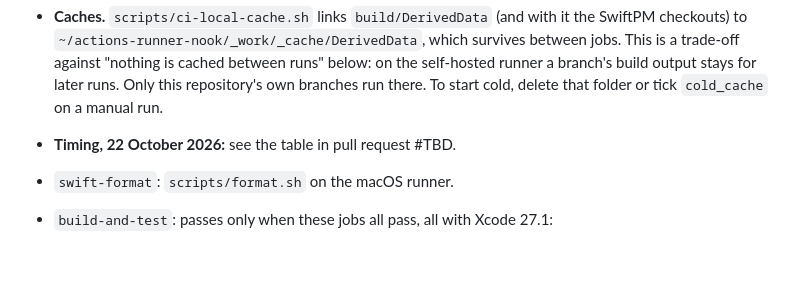
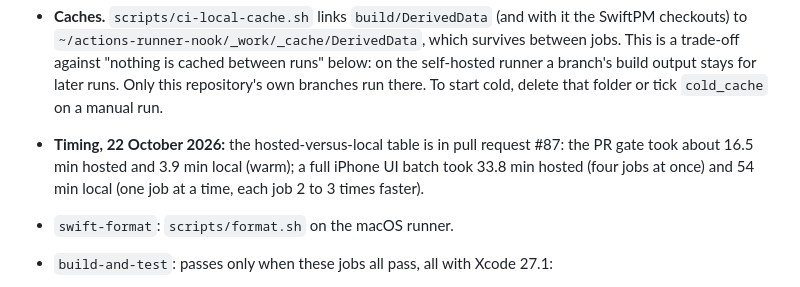
Before and after one commit to jsayram/nifty-outfit-nook, a Markdown page: README.md, the part around the change. GitHub-like rendering; blank space fills up the shorter version.

Commit message:
README: fill in the runner timing note
Co-Authored-By: Claude Sonnet 5.5 <noreply@anthropic.com>

```diff
--- a/README.md
+++ b/README.md
@@ -209,7 +209,7 @@ The UI tests never start by themselves. A pull request that touches UI paths sti
 - **Simulators.** Each self-hosted job makes its own simulator with `scripts/ci-simulator.sh` (named `nook-ci-<run>-<attempt>-<job>-<pid>`, on the iOS 27.0 runtime the snapshot references were recorded on; an iPhone 12, or an iPad Pro 11-inch (M5) for the iPad part) and deletes it in a last step that always runs. It never uses, shuts down or deletes any other simulator, and never downloads a runtime. A `nook-ci-` simulator left by a killed job is deleted by the next job's start.
 - **One job at a time.** The runner runs one job at a time, so the self-hosted `ui-tests` parts don't wait for `build-and-archive` (they would hold the runner it needs). Each builds from the cached DerivedData instead, which is current after the first build, and the build artifacts are not uploaded. On the hosted runners nothing changes.
 - **Caches.** `scripts/ci-local-cache.sh` links `build/DerivedData` (and with it the SwiftPM checkouts) to `~/actions-runner-nook/_work/_cache/DerivedData`, which survives between jobs. This is a trade-off against "nothing is cached between runs" below: on the self-hosted runner a branch's build output stays for later runs. Only this repository's own branches run there. To start cold, delete that folder or tick `cold_cache` on a manual run.
-- **Timing, 22 October 2026:** see the table in pull request #TBD.
+- **Timing, 22 October 2026:** the hosted-versus-local table is in pull request #87: the PR gate took about 16.5 min hosted and 3.9 min local (warm); a full iPhone UI batch took 33.8 min hosted (four jobs at once) and 54 min local (one job at a time, each job 2 to 3 times faster).
 
 - `swift-format`: `scripts/format.sh` on the macOS runner.
 - `build-and-test`: passes only when these jobs all pass, all with Xcode 27.1:
```
